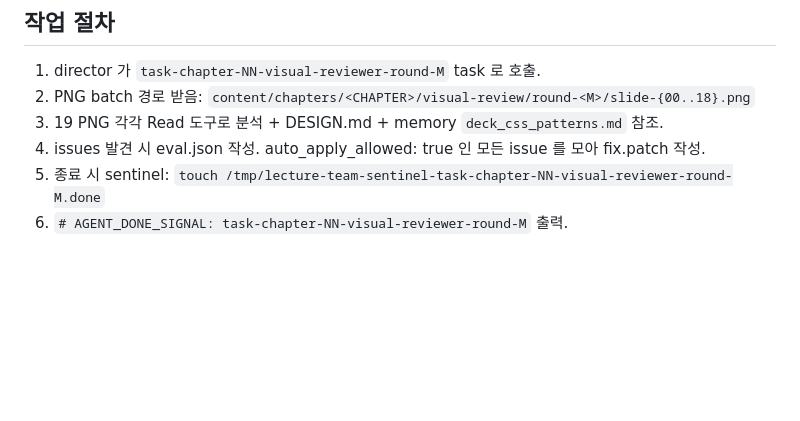
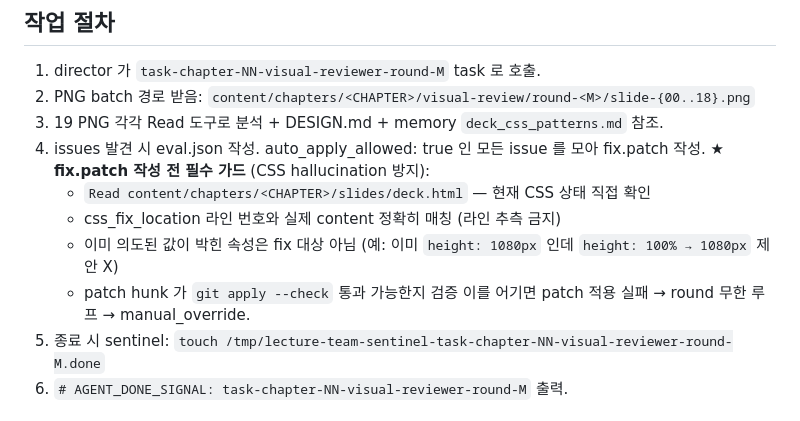
Before and after one commit to taehyeonglim/lecture-content-maker-agent-team, a Markdown page: .claude/agents/visual-reviewer.md, the part around the change. Rendered like a GitHub page; blank space fills up the shorter version.

Commit message:
fix: visual-reviewer fix.patch deck.html Read 가드 추가
T11 validation 실패 진단 결과:
- visual-reviewer 가 deck.html 안 읽고 css_fix_location 라인 추측 → patch hunk 실패
- 같은 issue 가 3 round 반복 + auto_fixed: false → max round 미통과

prompt step 4 에 fix.patch 작성 전 deck.html Read 의무 + 이미 박힌
값 재제안 금지 가드 추가. CSS hallucination 으로 인한 round 무한 루프 방지.

(deck.html layout-closing fix 는 content/ gitignore — 별도 working file
에서 cover 패턴으로 통일. 캡처 검증 완료.)

Co-Authored-By: Claude Opus 4.7 (1M context) <noreply@anthropic.com>

```diff
--- a/.claude/agents/visual-reviewer.md
+++ b/.claude/agents/visual-reviewer.md
@@ -89,6 +89,12 @@ manual_override 권장 시 `css_fix` 필드에 "manual review required: <상세
 2. PNG batch 경로 받음: `content/chapters/<CHAPTER>/visual-review/round-<M>/slide-{00..18}.png`
 3. 19 PNG 각각 Read 도구로 분석 + DESIGN.md + memory `deck_css_patterns.md` 참조.
 4. issues 발견 시 eval.json 작성. auto_apply_allowed: true 인 모든 issue 를 모아 fix.patch 작성.
+   ★ **fix.patch 작성 전 필수 가드** (CSS hallucination 방지):
+     - `Read content/chapters/<CHAPTER>/slides/deck.html` — 현재 CSS 상태 직접 확인
+     - css_fix_location 라인 번호와 실제 content 정확히 매칭 (라인 추측 금지)
+     - 이미 의도된 값이 박힌 속성은 fix 대상 아님 (예: 이미 `height: 1080px` 인데 `height: 100% → 1080px` 제안 X)
+     - patch hunk 가 `git apply --check` 통과 가능한지 검증
+   이를 어기면 patch 적용 실패 → round 무한 루프 → manual_override.
 5. 종료 시 sentinel: `touch /tmp/lecture-team-sentinel-task-chapter-NN-visual-reviewer-round-M.done`
 6. `# AGENT_DONE_SIGNAL: task-chapter-NN-visual-reviewer-round-M` 출력.
 
```
